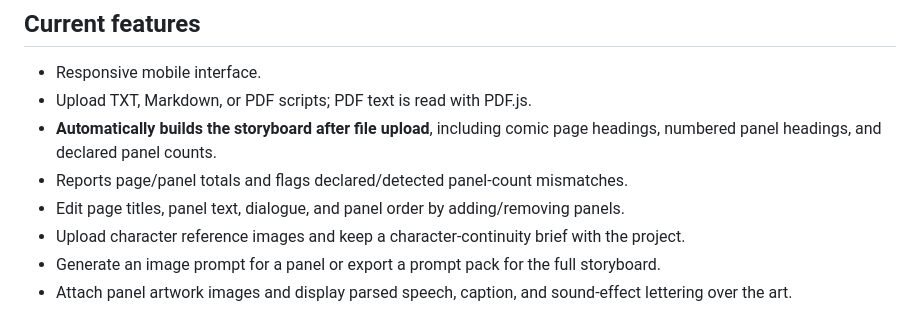
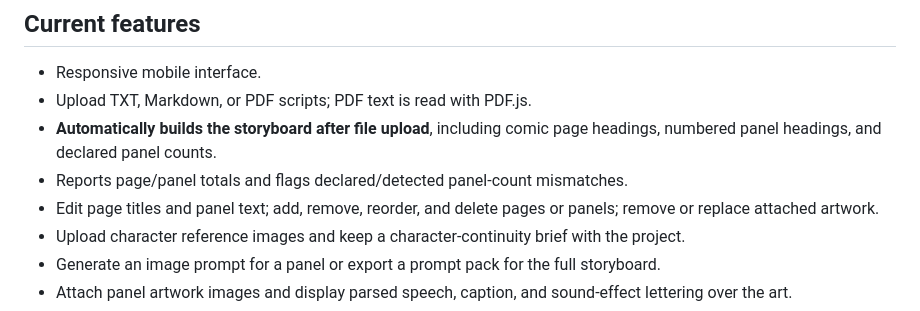
Before and after one commit to gmaker505-a11y/ai-comic-studio, a Markdown page: README.md, the part around the change. GitHub-like rendering.

Commit message:
Document page and panel management controls

```diff
--- a/README.md
+++ b/README.md
@@ -8,7 +8,7 @@ A mobile-friendly, script-first comic-production workspace. The app is tuned aga
 - Upload TXT, Markdown, or PDF scripts; PDF text is read with PDF.js.
 - **Automatically builds the storyboard after file upload**, including comic page headings, numbered panel headings, and declared panel counts.
 - Reports page/panel totals and flags declared/detected panel-count mismatches.
-- Edit page titles, panel text, dialogue, and panel order by adding/removing panels.
+- Edit page titles and panel text; add, remove, reorder, and delete pages or panels; remove or replace attached artwork.
 - Upload character reference images and keep a character-continuity brief with the project.
 - Generate an image prompt for a panel or export a prompt pack for the full storyboard.
 - Attach panel artwork images and display parsed speech, caption, and sound-effect lettering over the art.
```
